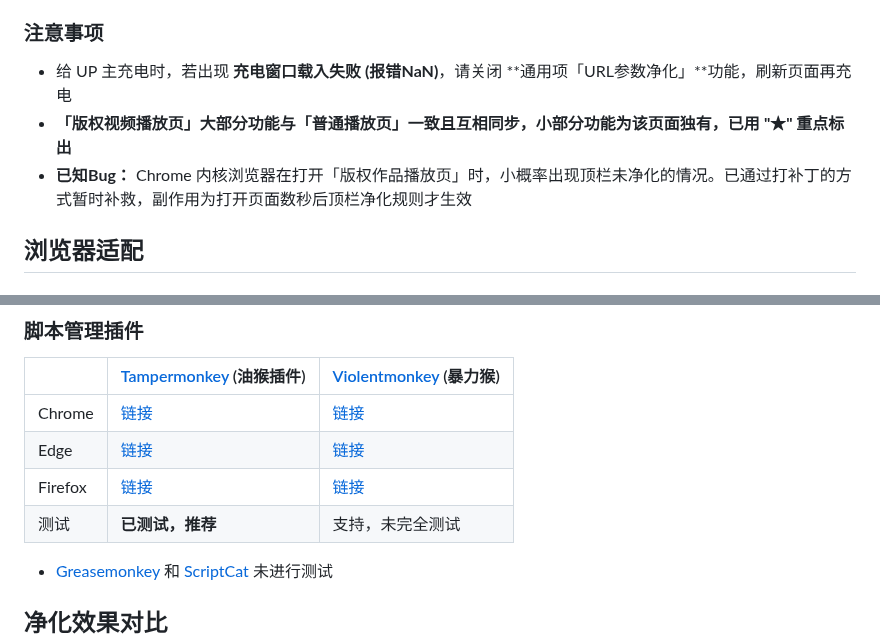
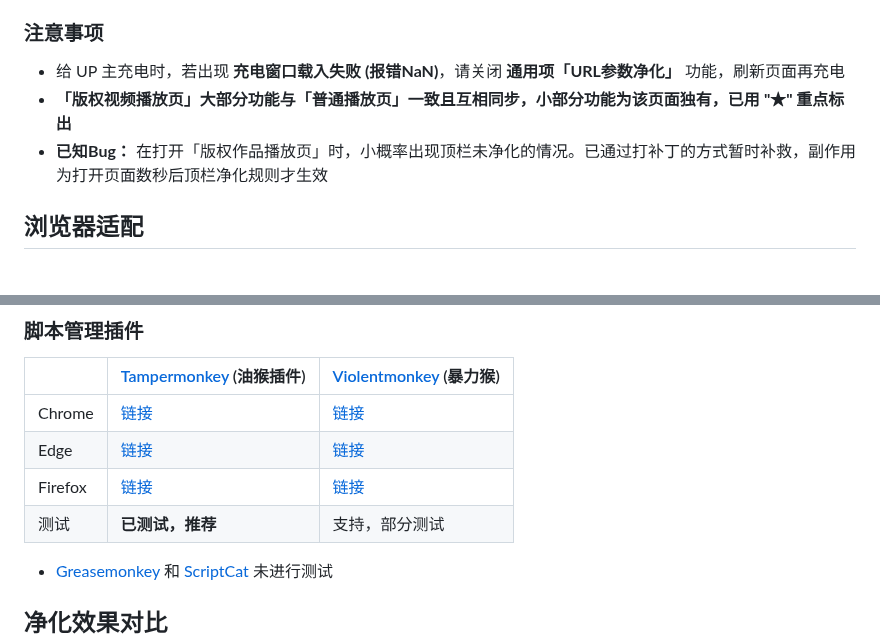
Before and after one commit to festoney8/bilibili-cleaner, a Markdown page: README.md, 2 parts joined by grey strips. GitHub-like rendering.

```diff
--- a/README.md
+++ b/README.md
@@ -59,9 +62,9 @@
 
 ### 注意事项
 
--   给 UP 主充电时，若出现 **充电窗口载入失败 (报错NaN)**，请关闭 **通用项「URL参数净化」**功能，刷新页面再充电
+-   给 UP 主充电时，若出现 **充电窗口载入失败 (报错NaN)**，请关闭 **通用项「URL参数净化」** 功能，刷新页面再充电
 -   **「版权视频播放页」大部分功能与「普通播放页」一致且互相同步，小部分功能为该页面独有，已用 "★" 重点标出**
--   **已知Bug：** Chrome 内核浏览器在打开「版权作品播放页」时，小概率出现顶栏未净化的情况。已通过打补丁的方式暂时补救，副作用为打开页面数秒后顶栏净化规则才生效
+-   **已知Bug：** 在打开「版权作品播放页」时，小概率出现顶栏未净化的情况。已通过打补丁的方式暂时补救，副作用为打开页面数秒后顶栏净化规则才生效
 
 ## 浏览器适配
 
@@ -83,7 +86,7 @@
 | Chrome  | [链接](https://chrome.google.com/webstore/detail/dhdgffkkebhmkfjojejmpbldmpobfkfo)                      | [链接](https://chrome.google.com/webstore/detail/violentmonkey/jinjaccalgkegednnccohejagnlnfdag) |
 | Edge    | [链接](https://microsoftedge.microsoft.com/addons/detail/tampermonkey/iikmkjmpaadaobahmlepeloendndfphd) | [链接](https://microsoftedge.microsoft.com/addons/detail/eeagobfjdenkkddmbclomhiblgggliao)       |
 | Firefox | [链接](https://addons.mozilla.org/firefox/addon/tampermonkey/)                                          | [链接](https://addons.mozilla.org/firefox/addon/violentmonkey/)                                  |
-| 测试    | **已测试，推荐**                                                                                        | 支持，未完全测试                                                                                 |
+| 测试    | **已测试，推荐**                                                                                        | 支持，部分测试                                                                                   |
 
 -   [Greasemonkey](https://www.greasespot.net/) 和 [ScriptCat](https://docs.scriptcat.org/) 未进行测试
 
```
Also changed, not shown: other parts of README.md (+6 -3 lines), images/preview.png (added), images/preview1.png (deleted), images/preview2.png (deleted), images/usage.png.
